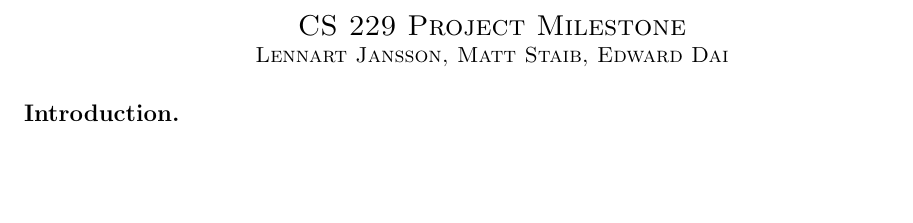
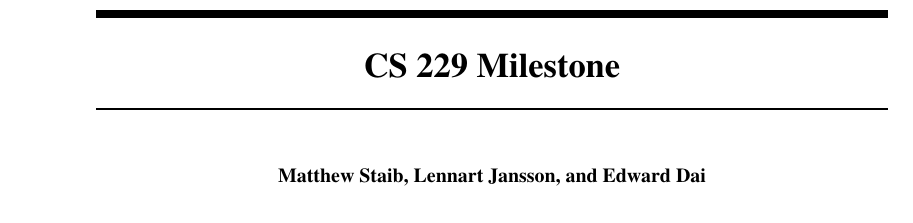
Before and after one commit to zhanrnl/cs229-project, a LaTeX document (milestone.tex, which reads nips13submit_e.sty): part of the page, cut so that both start at the same text, the shorter picture padded with empty space. Compiled offline with pdfLaTeX.

Commit message:
NIPS sty file.

```diff
--- a/milestone.tex
+++ b/milestone.tex
@@ -13 +7,0 @@
-\lhead{CS 229 Project Milestone}
@@ -15 +9,2 @@
 
+\author{Matthew Staib, Lennart Jansson, and Edward Dai}
@@ -22,12 +24,8 @@
 
 \begin{document}
-\begin{center}
-	\textsc{\Large CS 229 Project Milestone} \\
-	\textsc{Lennart Jansson, Matt Staib, Edward Dai}
-\end{center}
 
-\subsection*{Introduction.}
 
+\maketitle
 
 
 \end{document}
--- /dev/null
+++ b/nips13submit_e.sty
@@ -0,0 +1,236 @@
+%%%% NIPS Macros (LaTex)
+%%%% Style File
+%%%% Dec 12, 1990   Rev Aug 14, 1991; Sept, 1995; April, 1997; April, 1999
+
+% This file can be used with Latex2e whether running in main mode, or
+% 2.09 compatibility mode.
+%
+% If using main mode, you need to include the commands
+%             \documentclass{article}
+%             \usepackage{nips10submit_e,times}
+% as the first lines in your document.  Or, if you do not have Times
+% Roman font available, you can just use
+%             \documentclass{article}
+%             \usepackage{nips10submit_e}
+% instead.
+%
+% If using 2.09 compatibility mode, you need to include the command
+%             \documentstyle[nips10submit_09,times]{article}
+% as the first line in your document.  Or, if you do not have Times
+% Roman font available, you can include the command
+%             \documentstyle[nips10submit_09]{article}
+% instead.
+
+% Change the overall width of the page.  If these parameters are
+%       changed, they will require corresponding changes in the
+%       maketitle section.
+%
+\usepackage{eso-pic} % used by \AddToShipoutPicture
+
+\renewcommand{\topfraction}{0.95}   % let figure take up nearly whole page
+\renewcommand{\textfraction}{0.05}  % let figure take up nearly whole page
+
+% Define nipsfinal, set to true if nipsfinalcopy is defined
+\newif\ifnipsfinal
+\nipsfinalfalse
+\def\nipsfinalcopy{\nipsfinaltrue}
+\font\nipstenhv  = phvb at 8pt % *** IF THIS FAILS, SEE nips10submit_e.sty ***
+
+% Specify the dimensions of each page
+
+\setlength{\paperheight}{11in}
+\setlength{\paperwidth}{8.5in}
+
+\oddsidemargin .5in    %   Note \oddsidemargin = \evensidemargin
+\evensidemargin .5in
+\marginparwidth 0.07 true in
+%\marginparwidth 0.75 true in
+%\topmargin 0 true pt           % Nominal distance from top of page to top of
+%\topmargin 0.125in
+\topmargin -0.625in
+\addtolength{\headsep}{0.25in}
+\textheight 9.0 true in       % Height of text (including footnotes & figures)
+\textwidth 5.5 true in        % Width of text line.
+\widowpenalty=10000
+\clubpenalty=10000
+
+% \thispagestyle{empty}        \pagestyle{empty}
+\flushbottom \sloppy
+
+% We're never going to need a table of contents, so just flush it to
+% save space --- suggested by drstrip@sandia-2
+\def\addcontentsline#1#2#3{}
+
+% Title stuff, taken from deproc.
+\def\maketitle{\par
+\begingroup
+   \def\thefootnote{\fnsymbol{footnote}}
+   \def\@makefnmark{\hbox to 0pt{$^{\@thefnmark}$\hss}} % for perfect author
+                                                        % name centering
+%   The footnote-mark was overlapping the footnote-text,
+%   added the following to fix this problem               (MK)
+   \long\def\@makefntext##1{\parindent 1em\noindent
+                            \hbox to1.8em{\hss $\m@th ^{\@thefnmark}$}##1}
+   \@maketitle \@thanks
+\endgroup
+\setcounter{footnote}{0}
+\let\maketitle\relax \let\@maketitle\relax
+\gdef\@thanks{}\gdef\@author{}\gdef\@title{}\let\thanks\relax}
+
+% The toptitlebar has been raised to top-justify the first page
+
+% Title (includes both anonimized and non-anonimized versions)
+\def\@maketitle{\vbox{\hsize\textwidth
+\linewidth\hsize \vskip 0.1in \toptitlebar \centering
+{\LARGE\bf \@title\par}  \bottomtitlebar % \vskip 0.1in %  minus
+\ifnipsfinal
+   \def\And{\end{tabular}\hfil\linebreak[0]\hfil
+            \begin{tabular}[t]{c}\bf\rule{\z@}{24pt}\ignorespaces}%
+  \def\AND{\end{tabular}\hfil\linebreak[4]\hfil
+            \begin{tabular}[t]{c}\bf\rule{\z@}{24pt}\ignorespaces}%
+    \begin{tabular}[t]{c}\bf\rule{\z@}{24pt}\@author\end{tabular}%
+\else
+     \begin{tabular}[t]{c}\bf\rule{\z@}{24pt}
+Anonymous Author(s) \\
+Affiliation \\
+Address \\
+\texttt{email} \\
+\end{tabular}%
+\fi
+\vskip 0.3in minus 0.1in}}
+
+\renewenvironment{abstract}{\vskip.075in\centerline{\large\bf
+Abstract}\vspace{0.5ex}\begin{quote}}{\par\end{quote}\vskip 1ex}
+
+% sections with less space
+\def\section{\@startsection {section}{1}{\z@}{-2.0ex plus
+    -0.5ex minus -.2ex}{1.5ex plus 0.3ex
+minus0.2ex}{\large\bf\raggedright}}
+
+\def\subsection{\@startsection{subsection}{2}{\z@}{-1.8ex plus
+-0.5ex minus -.2ex}{0.8ex plus .2ex}{\normalsize\bf\raggedright}}
+\def\subsubsection{\@startsection{subsubsection}{3}{\z@}{-1.5ex
+plus      -0.5ex minus -.2ex}{0.5ex plus
+.2ex}{\normalsize\bf\raggedright}}
+\def\paragraph{\@startsection{paragraph}{4}{\z@}{1.5ex plus
+0.5ex minus .2ex}{-1em}{\normalsize\bf}}
+\def\subparagraph{\@startsection{subparagraph}{5}{\z@}{1.5ex plus
+  0.5ex minus .2ex}{-1em}{\normalsize\bf}}
+\def\subsubsubsection{\vskip
+5pt{\noindent\normalsize\rm\raggedright}}
+
+
+% Footnotes
+\footnotesep 6.65pt %
+\skip\footins 9pt plus 4pt minus 2pt
+\def\footnoterule{\kern-3pt \hrule width 12pc \kern 2.6pt }
+\setcounter{footnote}{0}
+
+% Lists and paragraphs
+\parindent 0pt
+\topsep 4pt plus 1pt minus 2pt
+\partopsep 1pt plus 0.5pt minus 0.5pt
+\itemsep 2pt plus 1pt minus 0.5pt
+\parsep 2pt plus 1pt minus 0.5pt
+\parskip .5pc
+
+
+%\leftmargin2em
+\leftmargin3pc
+\leftmargini\leftmargin \leftmarginii 2em
+\leftmarginiii 1.5em \leftmarginiv 1.0em \leftmarginv .5em
+
+%\labelsep \labelsep 5pt
+
+\def\@listi{\leftmargin\leftmargini}
+\def\@listii{\leftmargin\leftmarginii
+   \labelwidth\leftmarginii\advance\labelwidth-\labelsep
+   \topsep 2pt plus 1pt minus 0.5pt
+   \parsep 1pt plus 0.5pt minus 0.5pt
+   \itemsep \parsep}
+\def\@listiii{\leftmargin\leftmarginiii
+    \labelwidth\leftmarginiii\advance\labelwidth-\labelsep
+    \topsep 1pt plus 0.5pt minus 0.5pt
+    \parsep \z@ \partopsep 0.5pt plus 0pt minus 0.5pt
+    \itemsep \topsep}
+\def\@listiv{\leftmargin\leftmarginiv
+     \labelwidth\leftmarginiv\advance\labelwidth-\labelsep}
+\def\@listv{\leftmargin\leftmarginv
+     \labelwidth\leftmarginv\advance\labelwidth-\labelsep}
+\def\@listvi{\leftmargin\leftmarginvi
+     \labelwidth\leftmarginvi\advance\labelwidth-\labelsep}
+
+\abovedisplayskip 7pt plus2pt minus5pt%
+\belowdisplayskip \abovedisplayskip
+\abovedisplayshortskip  0pt plus3pt%
+\belowdisplayshortskip  4pt plus3pt minus3pt%
+
+% Less leading in most fonts (due to the narrow columns)
+% The choices were between 1-pt and 1.5-pt leading
+%\def\@normalsize{\@setsize\normalsize{11pt}\xpt\@xpt} % got rid of @ (MK)
+\def\normalsize{\@setsize\normalsize{11pt}\xpt\@xpt}
+\def\small{\@setsize\small{10pt}\ixpt\@ixpt}
+\def\footnotesize{\@setsize\footnotesize{10pt}\ixpt\@ixpt}
+\def\scriptsize{\@setsize\scriptsize{8pt}\viipt\@viipt}
+\def\tiny{\@setsize\tiny{7pt}\vipt\@vipt}
+\def\large{\@setsize\large{14pt}\xiipt\@xiipt}
+\def\Large{\@setsize\Large{16pt}\xivpt\@xivpt}
+\def\LARGE{\@setsize\LARGE{20pt}\xviipt\@xviipt}
+\def\huge{\@setsize\huge{23pt}\xxpt\@xxpt}
+\def\Huge{\@setsize\Huge{28pt}\xxvpt\@xxvpt}
+
+\def\toptitlebar{\hrule height4pt\vskip .25in\vskip-\parskip}
+
+\def\bottomtitlebar{\vskip .29in\vskip-\parskip\hrule height1pt\vskip
+.09in} %
+%Reduced second vskip to compensate for adding the strut in \@author
+
+% Vertical Ruler
+% This code is, largely, from the CVPR 2010 conference style file
+% ----- define vruler
+\makeatletter
+\newbox\nipsrulerbox
+\newcount\nipsrulercount
+\newdimen\nipsruleroffset
+\newdimen\cv@lineheight
+\newdimen\cv@boxheight
+\newbox\cv@tmpbox
+\newcount\cv@refno
+\newcount\cv@tot
+% NUMBER with left flushed zeros  \fillzeros[<WIDTH>]<NUMBER>
+\newcount\cv@tmpc@ \newcount\cv@tmpc
+\def\fillzeros[#1]#2{\cv@tmpc@=#2\relax\ifnum\cv@tmpc@<0\cv@tmpc@=-\cv@tmpc@\fi
+\cv@tmpc=1 %
+\loop\ifnum\cv@tmpc@<10 \else \divide\cv@tmpc@ by 10 \advance\cv@tmpc by 1 \fi
+   \ifnum\cv@tmpc@=10\relax\cv@tmpc@=11\relax\fi \ifnum\cv@tmpc@>10 \repeat
+\ifnum#2<0\advance\cv@tmpc1\relax-\fi
+\loop\ifnum\cv@tmpc<#1\relax0\advance\cv@tmpc1\relax\fi \ifnum\cv@tmpc<#1 \repeat
+\cv@tmpc@=#2\relax\ifnum\cv@tmpc@<0\cv@tmpc@=-\cv@tmpc@\fi \relax\the\cv@tmpc@}%
+% \makevruler[<SCALE>][<INITIAL_COUNT>][<STEP>][<DIGITS>][<HEIGHT>]
+\def\makevruler[#1][#2][#3][#4][#5]{\begingroup\offinterlineskip
+\textheight=#5\vbadness=10000\vfuzz=120ex\overfullrule=0pt%
+\global\setbox\nipsrulerbox=\vbox to \textheight{%
+{\parskip=0pt\hfuzz=150em\cv@boxheight=\textheight
+\cv@lineheight=#1\global\nipsrulercount=#2%
+\cv@tot\cv@boxheight\divide\cv@tot\cv@lineheight\advance\cv@tot2%
+\cv@refno1\vskip-\cv@lineheight\vskip1ex%
+\loop\setbox\cv@tmpbox=\hbox to0cm{{\nipstenhv\hfil\fillzeros[#4]\nipsrulercount}}%
+\ht\cv@tmpbox\cv@lineheight\dp\cv@tmpbox0pt\box\cv@tmpbox\break
+\advance\cv@refno1\global\advance\nipsrulercount#3\relax
+\ifnum\cv@refno<\cv@tot\repeat}}\endgroup}%
+\makeatother
+% ----- end of vruler
+
+% \makevruler[<SCALE>][<INITIAL_COUNT>][<STEP>][<DIGITS>][<HEIGHT>]
+\def\nipsruler#1{\makevruler[12pt][#1][1][3][0.993\textheight]\usebox{\nipsrulerbox}}
+\AddToShipoutPicture{%
+\ifnipsfinal\else
+\nipsruleroffset=\textheight
+\advance\nipsruleroffset by -3.7pt
+  \color[rgb]{.7,.7,.7}
+  \AtTextUpperLeft{%
+    \put(\LenToUnit{-35pt},\LenToUnit{-\nipsruleroffset}){%left ruler
+      \nipsruler{\nipsrulercount}}
+  }
+\fi
+}
```
Also changed, not shown: milestone.tex (34 more changed lines).
